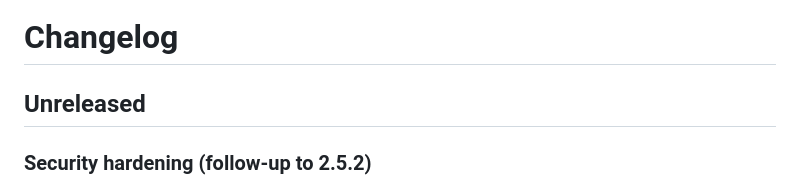
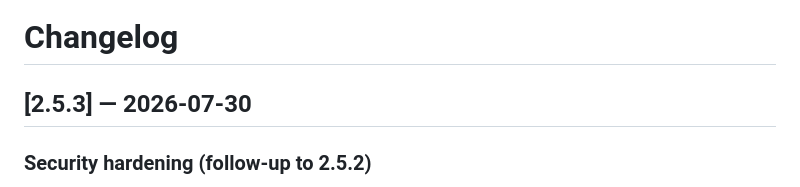
Before and after one commit to gumslone/GumCP, a Markdown page: CHANGELOG.md, the part around the change. Rendered like a GitHub page.

Commit message:
Release 2.5.3

```diff
--- a/CHANGELOG.md
+++ b/CHANGELOG.md
@@ -1,6 +1,6 @@
 # Changelog
 
-## Unreleased
+## [2.5.3] — 2026-07-30
 
 ### Security hardening (follow-up to 2.5.2)
 - **Button API off by default for new installs** — `api.php` is the one endpoint that executes commands without a login, so `config.example.php` now ships it disabled. Existing installs are deliberately left untouched (`config.defaults.php` still backfills it enabled) so upgrades don't silently break live automations; pin `button_api` in your `config.php` to choose explicitly.
```
